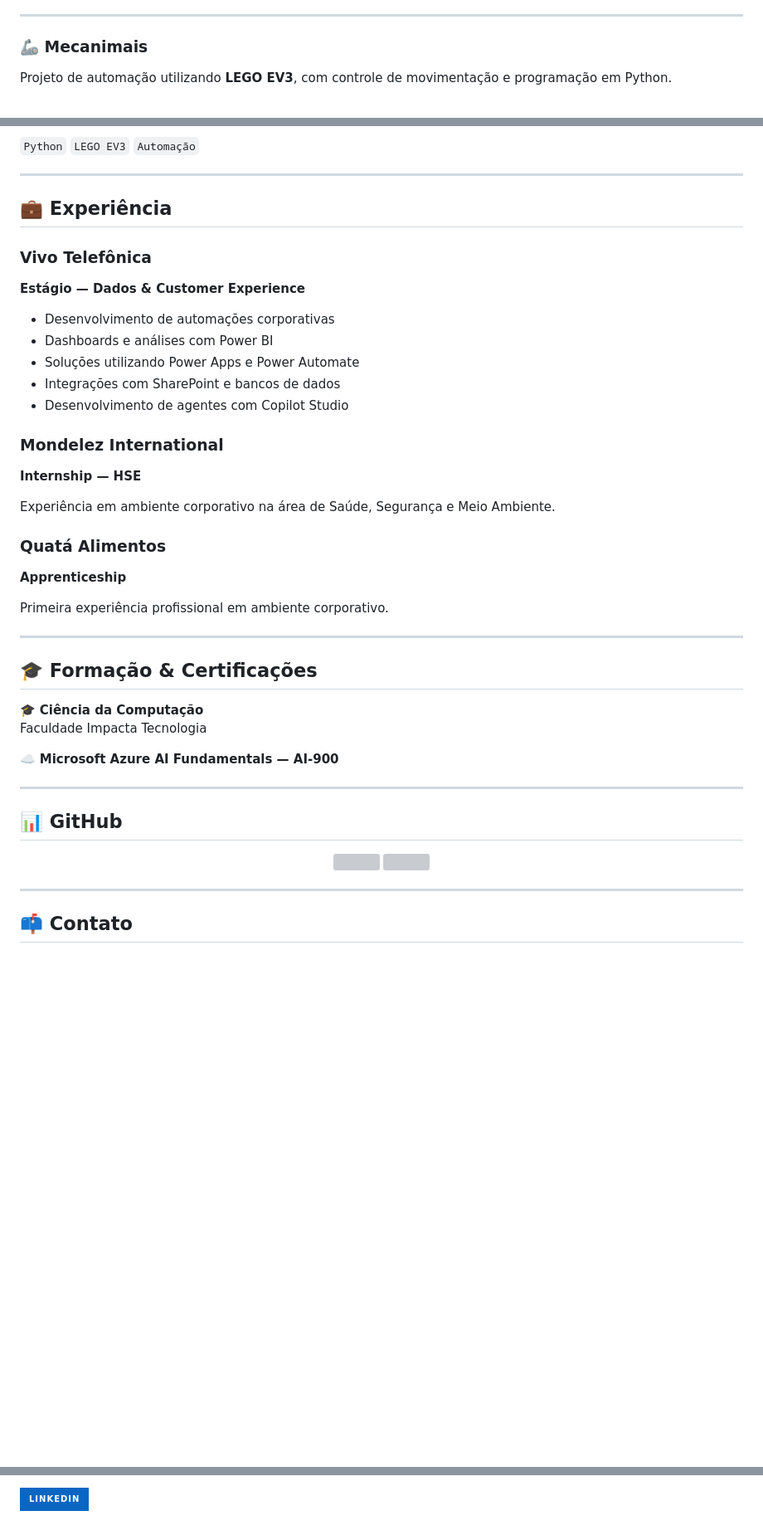
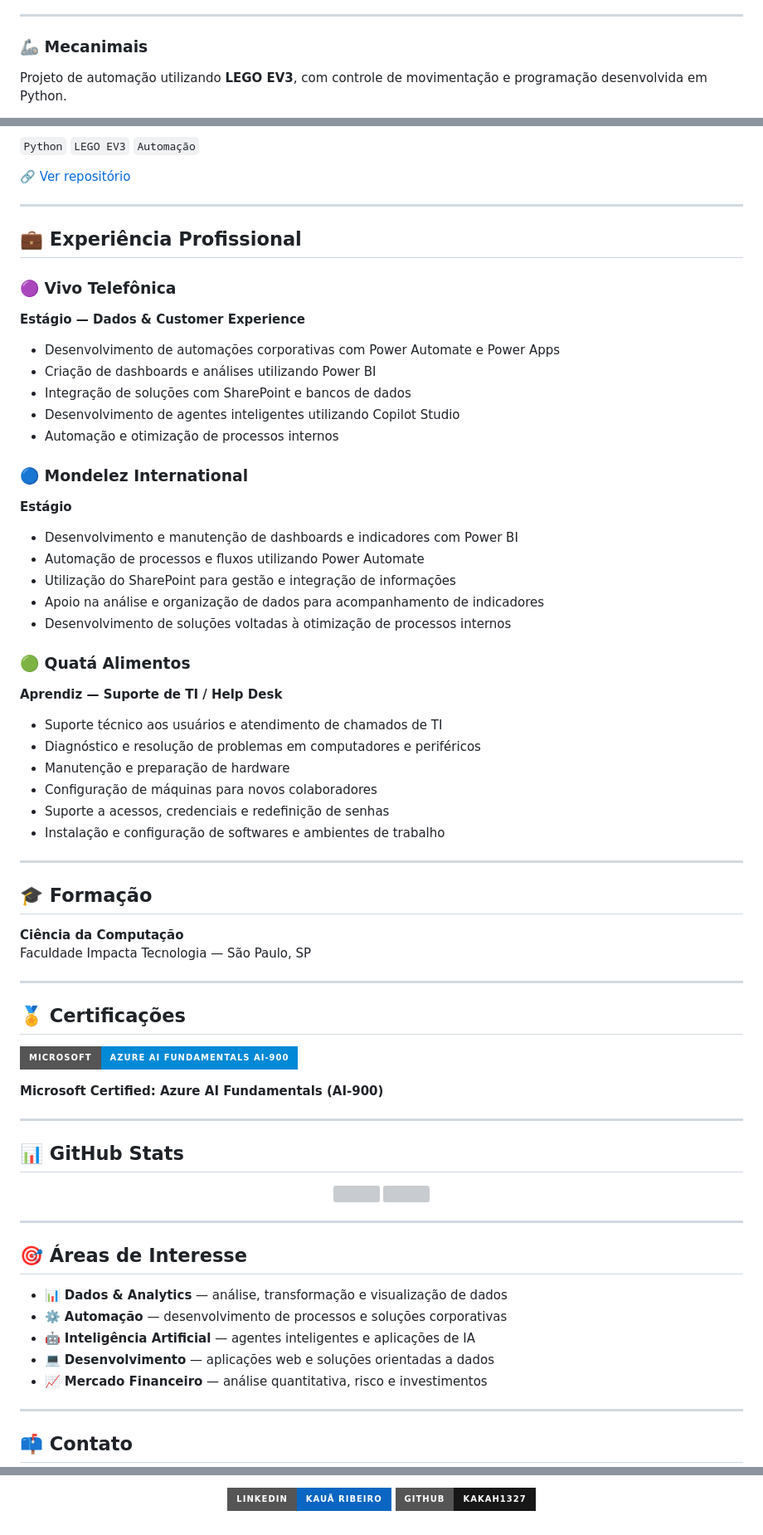
Before and after one commit to kakah1327/kakah1327, a Markdown page: README.md, 3 parts joined by grey strips. Shown at 83% size. Rendered like a GitHub page; badges without logos; blank space fills up the shorter version; grey boxes are pictures that could not be loaded.

Commit message:
Revise README with updated experience and skills
Updated personal information, technologies, and projects in README.

```diff
--- a/README.md
+++ b/README.md
@@ -70,5 +89,5 @@ Pipeline de Machine Learning para previsão de churn, passando pelas etapas de p
 
 ### 🦾 Mecanimais
 
-Projeto de automação utilizando **LEGO EV3**, com controle de movimentação e programação em Python.
+Projeto de automação utilizando **LEGO EV3**, com controle de movimentação e programação desenvolvida em Python.
 
@@ -76,41 +95,60 @@ Projeto de automação utilizando **LEGO EV3**, com controle de movimentação e
 
 `Python` `LEGO EV3` `Automação`
 
----
-
-## 💼 Experiência
-
-### Vivo Telefônica
-**Estágio — Dados & Customer Experience**
-
-- Desenvolvimento de automações corporativas
-- Dashboards e análises com Power BI
-- Soluções utilizando Power Apps e Power Automate
-- Integrações com SharePoint e bancos de dados
-- Desenvolvimento de agentes com Copilot Studio
-
-### Mondelez International
-**Internship — HSE**
-
-Experiência em ambiente corporativo na área de Saúde, Segurança e Meio Ambiente.
-
-### Quatá Alimentos
-**Apprenticeship**
-
-Primeira experiência profissional em ambiente corporativo.
+🔗 [Ver repositório](https://github.com/kakah1327/mecanimais)
 
 ---
 
-## 🎓 Formação & Certificações
+## 💼 Experiência Profissional
 
-🎓 **Ciência da Computação**
-Faculdade Impacta Tecnologia
+### 🟣 Vivo Telefônica
+**Estágio — Dados & Customer Experience**
 
-☁️ **Microsoft Azure AI Fundamentals — AI-900**
+- Desenvolvimento de automações corporativas com Power Automate e Power Apps
+- Criação de dashboards e análises utilizando Power BI
+- Integração de soluções com SharePoint e bancos de dados
+- Desenvolvimento de agentes inteligentes utilizando Copilot Studio
+- Automação e otimização de processos internos
+
+### 🔵 Mondelez International
+**Estágio**
+
+- Desenvolvimento e manutenção de dashboards e indicadores com Power BI
+- Automação de processos e fluxos utilizando Power Automate
+- Utilização do SharePoint para gestão e integração de informações
+- Apoio na análise e organização de dados para acompanhamento de indicadores
+- Desenvolvimento de soluções voltadas à otimização de processos internos
+
+### 🟢 Quatá Alimentos
+**Aprendiz — Suporte de TI / Help Desk**
+
+- Suporte técnico aos usuários e atendimento de chamados de TI
+- Diagnóstico e resolução de problemas em computadores e periféricos
+- Manutenção e preparação de hardware
+- Configuração de máquinas para novos colaboradores
+- Suporte a acessos, credenciais e redefinição de senhas
+- Instalação e configuração de softwares e ambientes de trabalho
 
 ---
 
-## 📊 GitHub
+## 🎓 Formação
+
+**Ciência da Computação**
+Faculdade Impacta Tecnologia — São Paulo, SP
+
+---
+
+## 🏅 Certificações
+
+<p>
+  <img src="https://img.shields.io/badge/Microsoft-Azure_AI_Fundamentals_AI--900-0089D6?style=for-the-badge&logo=microsoftazure&logoColor=white" />
+</p>
+
+**Microsoft Certified: Azure AI Fundamentals (AI-900)**
+
+---
+
+## 📊 GitHub Stats
 
 <p align="center">
   <img height="165" src="https://github-readme-stats.vercel.app/api?username=kakah1327&show_icons=true&theme=github_dark&hide_border=true" />
@@ -119,5 +157,15 @@ Faculdade Impacta Tecnologia
 
 ---
 
+## 🎯 Áreas de Interesse
+
+- 📊 **Dados & Analytics** — análise, transformação e visualização de dados
+- ⚙️ **Automação** — desenvolvimento de processos e soluções corporativas
+- 🤖 **Inteligência Artificial** — agentes inteligentes e aplicações de IA
+- 💻 **Desenvolvimento** — aplicações web e soluções orientadas a dados
+- 📈 **Mercado Financeiro** — análise quantitativa, risco e investimentos
+
+---
+
 ## 📫 Contato
 
@@ -125,4 +173,7 @@ Faculdade Impacta Tecnologia
   <a href="https://www.linkedin.com/in/kaua-ribeiro/">
-    <img src="https://img.shields.io/badge/LinkedIn-0A66C2?style=for-the-badge&logo=linkedin&logoColor=white" />
+    <img src="https://img.shields.io/badge/LinkedIn-Kauã_Ribeiro-0A66C2?style=for-the-badge&logo=linkedin&logoColor=white" />
+  </a>
+  <a href="https://github.com/kakah1327">
+    <img src="https://img.shields.io/badge/GitHub-kakah1327-181717?style=for-the-badge&logo=github&logoColor=white" />
   </a>
 </p>
```
Also changed, not shown: other parts of README.md (+39 -20 lines).
